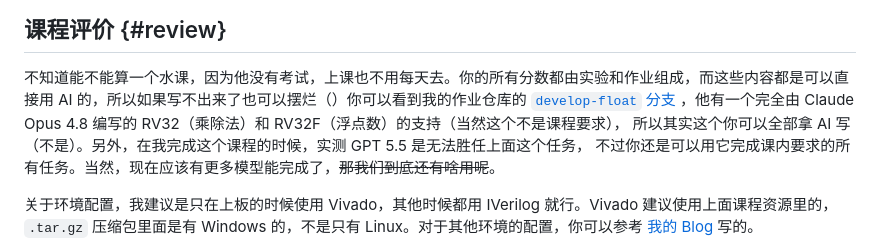
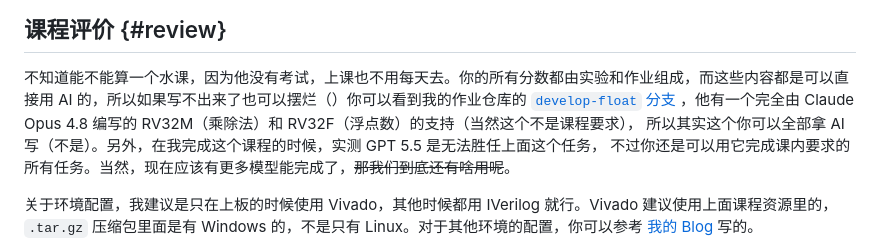
Before and after one commit to simonzxm/roadmap, a Markdown page: docs/1-2/dlcoe.md, the part around the change. Drawn GitHub-style.

Commit message:
fix: correct a typo in 1-2/dlcoe

```diff
--- a/docs/1-2/dlcoe.md
+++ b/docs/1-2/dlcoe.md
@@ -21,7 +21,7 @@ icon: lucide/bookmark
 不知道能不能算一个水课，因为他没有考试，上课也不用每天去。你的所有分数都由实验和作业组成，而这些内容都是可以直接用
 AI 的，所以如果写不出来了也可以摆烂（）你可以看到我的作业仓库的
 [`develop-float` 分支](https://github.com/nju-cs-2025-xmzheng/nju-dlco-exp-2026-spring/tree/develop-float/lab12/sys)
-，他有一个完全由 Claude Opus 4.8 编写的 RV32（乘除法）和 RV32F（浮点数）的支持（当然这个不是课程要求），
+，他有一个完全由 Claude Opus 4.8 编写的 RV32M（乘除法）和 RV32F（浮点数）的支持（当然这个不是课程要求），
 所以其实这个你可以全部拿 AI 写（不是）。另外，在我完成这个课程的时候，实测 GPT 5.5 是无法胜任上面这个任务，
 不过你还是可以用它完成课内要求的所有任务。当然，现在应该有更多模型能完成了，~~那我们到底还有啥用呢~~。
 
```
